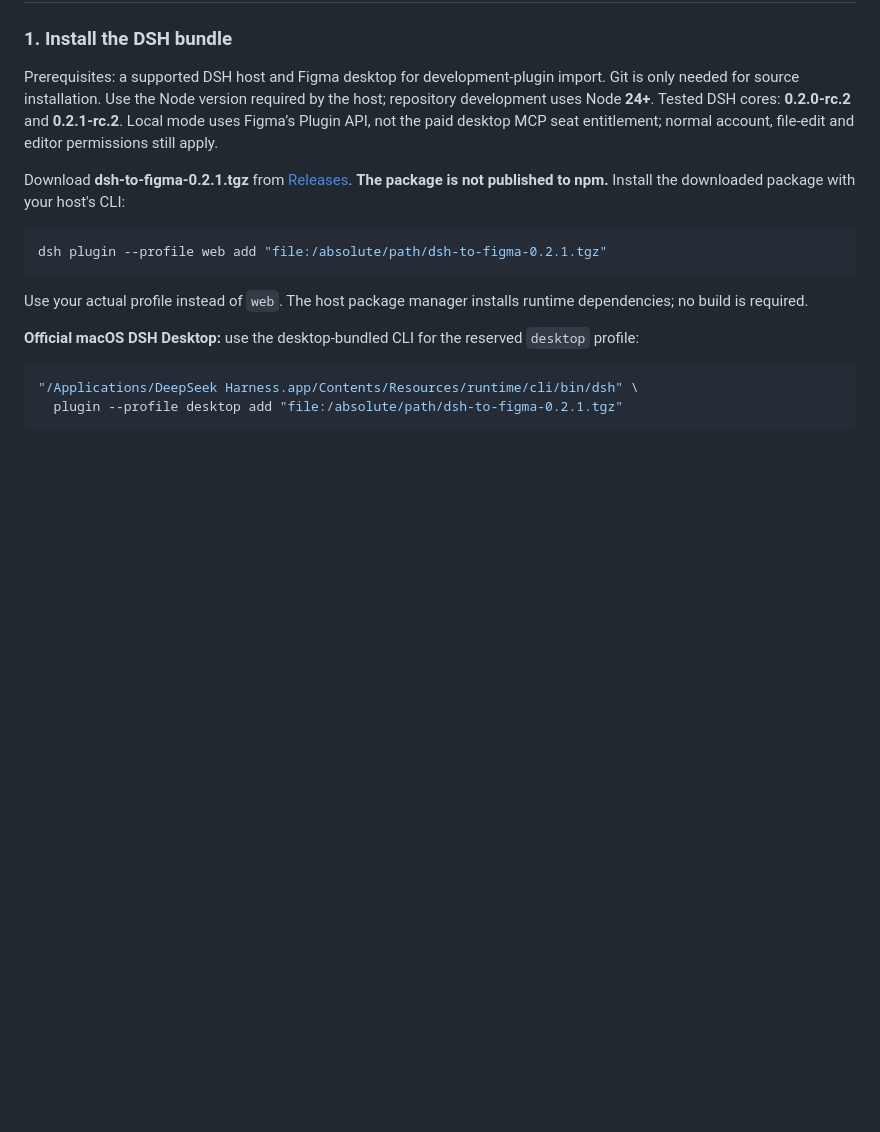
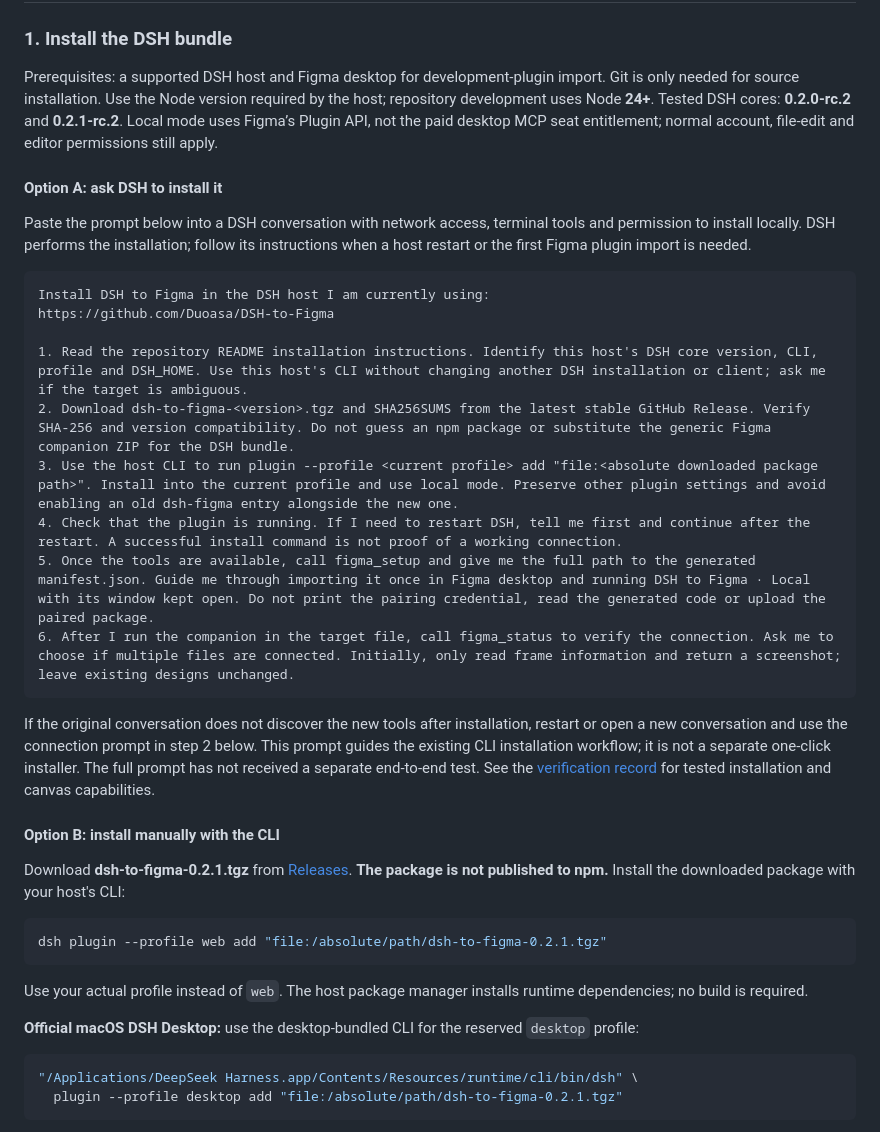
Before and after one commit to Duoasa/DSH-to-Figma, a Markdown page: README.md, the part around the change. Rendered like a GitHub page; blank space fills up the shorter version.

Commit message:
docs: add bilingual install-with-DSH prompts

````diff
--- a/README.md
+++ b/README.md
@@ -119,6 +119,26 @@ The private package contains a local credential; keep it on your machine. Public
 ### 1. Install the DSH bundle
 
 Prerequisites: a supported DSH host and Figma desktop for development-plugin import. Git is only needed for source installation. Use the Node version required by the host; repository development uses Node **24+**. Tested DSH cores: **0.2.0-rc.2** and **0.2.1-rc.2**. Local mode uses Figma’s Plugin API, not the paid desktop MCP seat entitlement; normal account, file-edit and editor permissions still apply.
+
+#### Option A: ask DSH to install it
+
+Paste the prompt below into a DSH conversation with network access, terminal tools and permission to install locally. DSH performs the installation; follow its instructions when a host restart or the first Figma plugin import is needed.
+
+```text
+Install DSH to Figma in the DSH host I am currently using:
+https://github.com/Duoasa/DSH-to-Figma
+
+1. Read the repository README installation instructions. Identify this host's DSH core version, CLI, profile and DSH_HOME. Use this host's CLI without changing another DSH installation or client; ask me if the target is ambiguous.
+2. Download dsh-to-figma-<version>.tgz and SHA256SUMS from the latest stable GitHub Release. Verify SHA-256 and version compatibility. Do not guess an npm package or substitute the generic Figma companion ZIP for the DSH bundle.
+3. Use the host CLI to run plugin --profile <current profile> add "file:<absolute downloaded package path>". Install into the current profile and use local mode. Preserve other plugin settings and avoid enabling an old dsh-figma entry alongside the new one.
+4. Check that the plugin is running. If I need to restart DSH, tell me first and continue after the restart. A successful install command is not proof of a working connection.
+5. Once the tools are available, call figma_setup and give me the full path to the generated manifest.json. Guide me through importing it once in Figma desktop and running DSH to Figma · Local with its window kept open. Do not print the pairing credential, read the generated code or upload the paired package.
+6. After I run the companion in the target file, call figma_status to verify the connection. Ask me to choose if multiple files are connected. Initially, only read frame information and return a screenshot; leave existing designs unchanged.
+```
+
+If the original conversation does not discover the new tools after installation, restart or open a new conversation and use the connection prompt in step 2 below. This prompt guides the existing CLI installation workflow; it is not a separate one-click installer. The full prompt has not received a separate end-to-end test. See the [verification record](docs/verification.md) for tested installation and canvas capabilities.
+
+#### Option B: install manually with the CLI
 
 Download **dsh-to-figma-0.2.1.tgz** from [Releases](https://github.com/Duoasa/DSH-to-Figma/releases/latest). **The package is not published to npm.** Install the downloaded package with your host's CLI:
 
````
Also changed, not shown: README.zh-CN.md (+20 -0 lines).
